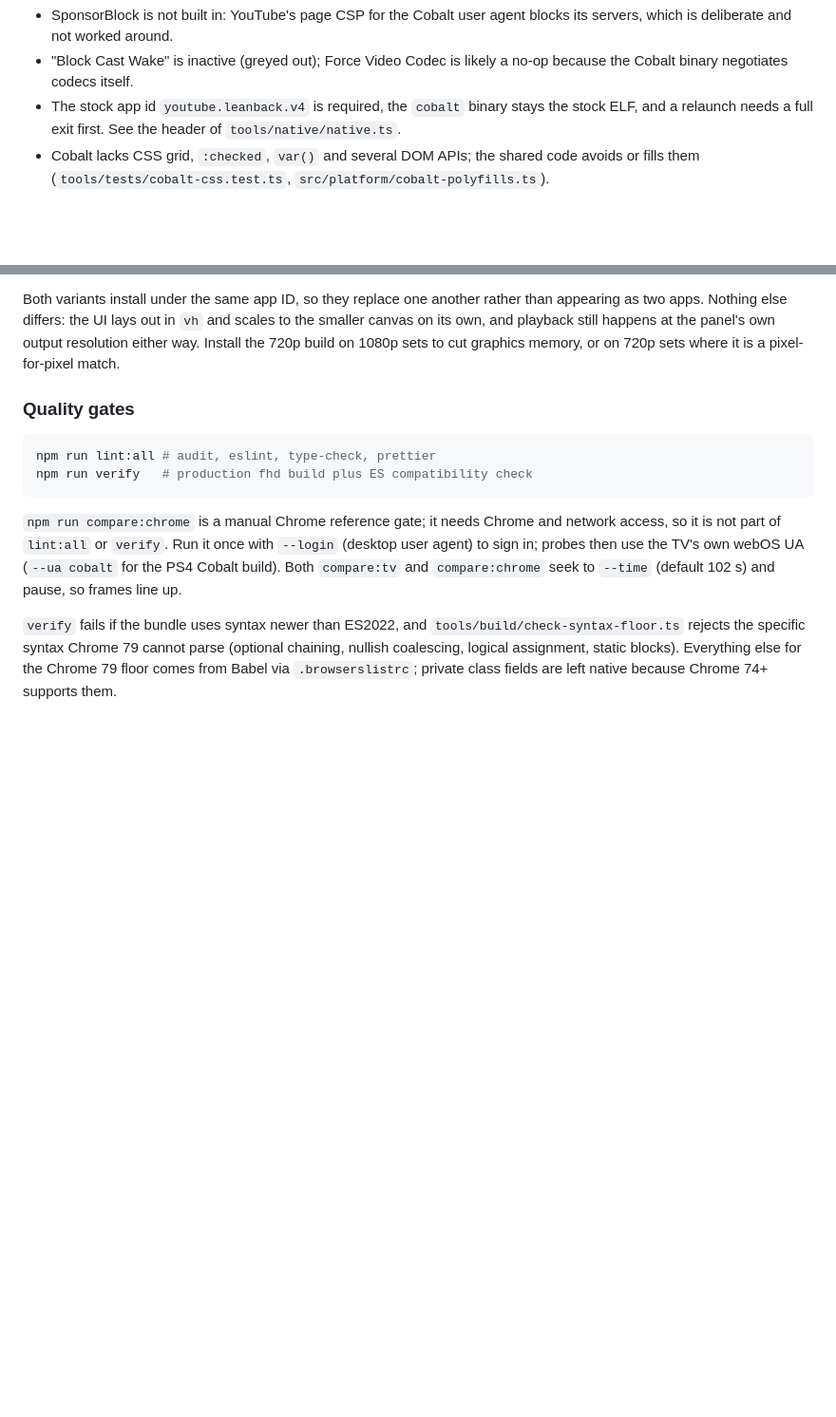
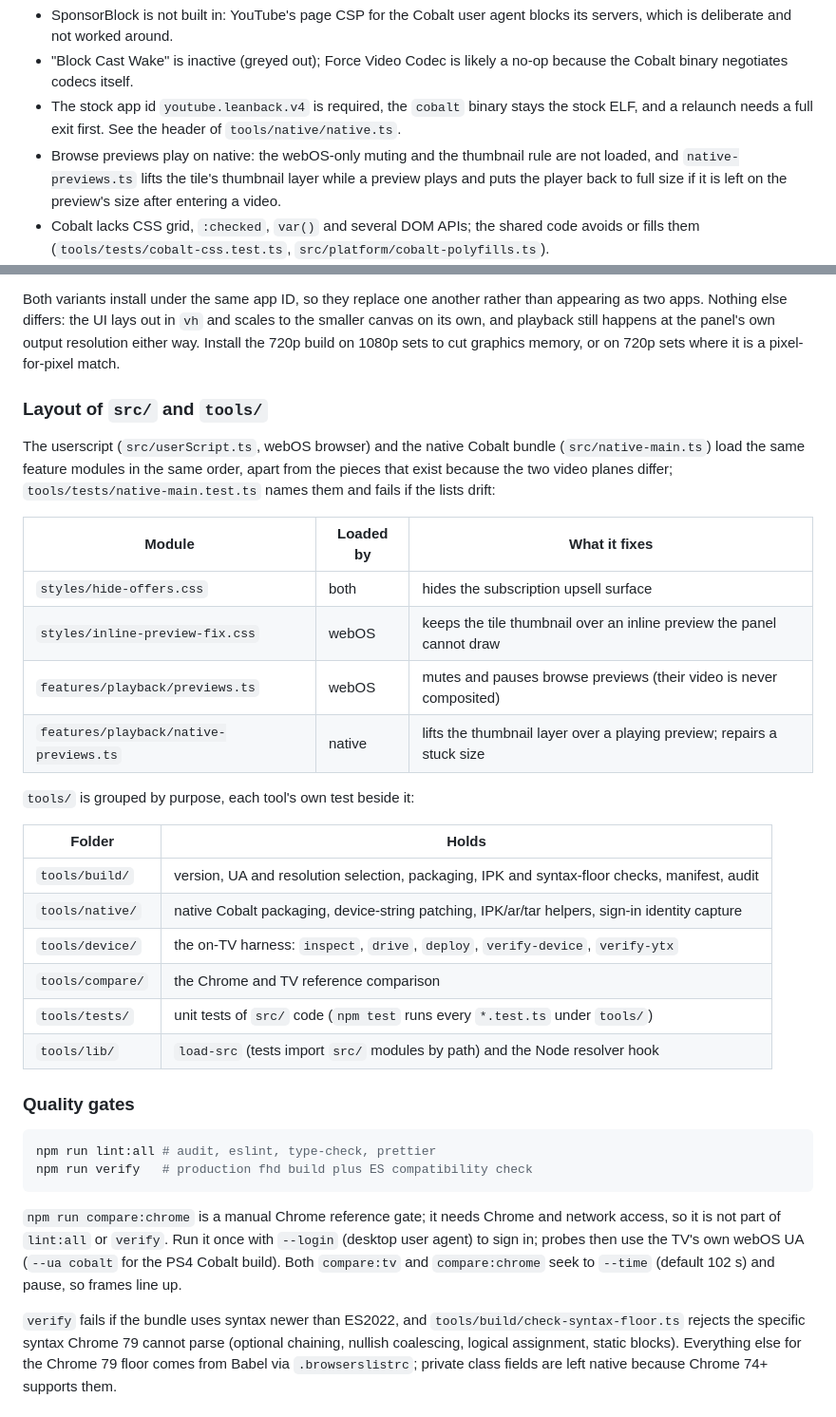
Before and after one commit to nerowentah/webos-addons, a Markdown page: YT-X/README.md, 2 parts joined by grey strips. Shown at 95% size. Drawn GitHub-style; blank space fills up the shorter version.

Commit message:
docs: describe the src module split and the tools/ layout
Adds a "Layout of src/ and tools/" section: which modules only the webOS
bundle or only the native bundle loads and why (the two video planes differ),
and what each tools/ folder holds. Notes that browse previews play on native
and what native-previews.ts repairs.

Co-Authored-By: Claude Sonnet 5.5 <noreply@anthropic.com>

```diff
--- a/YT-X/README.md
+++ b/YT-X/README.md
@@ -351,6 +351,7 @@ What differs on the native build:
 - SponsorBlock is not built in: YouTube's page CSP for the Cobalt user agent blocks its servers, which is deliberate and not worked around.
 - "Block Cast Wake" is inactive (greyed out); Force Video Codec is likely a no-op because the Cobalt binary negotiates codecs itself.
 - The stock app id `youtube.leanback.v4` is required, the `cobalt` binary stays the stock ELF, and a relaunch needs a full exit first. See the header of `tools/native/native.ts`.
+- Browse previews play on native: the webOS-only muting and the thumbnail rule are not loaded, and `native-previews.ts` lifts the tile's thumbnail layer while a preview plays and puts the player back to full size if it is left on the preview's size after entering a video.
 - Cobalt lacks CSS grid, `:checked`, `var()` and several DOM APIs; the shared code avoids or fills them (`tools/tests/cobalt-css.test.ts`, `src/platform/cobalt-polyfills.ts`).
 - **Playback Speed** (Main tab, 1x-2x) asks the player for the rate, then checks that the media clock really runs faster; a platform that ignores the rate (the webOS browser's hardware video path, measured on a 65QNED86) is put back to 1x with a "not supported" toast. Whether native Cobalt honours it is not yet measured on a TV.
 - RF1705 features such as Return YouTube Dislike, speed ranges and subtitle shortcuts are not YT-X features and stay with RF1705's runtime.
@@ -387,6 +388,31 @@ than appearing as two apps. Nothing else differs: the UI lays out in `vh` and
 scales to the smaller canvas on its own, and playback still happens at the
 panel's own output resolution either way. Install the 720p build on 1080p sets
 to cut graphics memory, or on 720p sets where it is a pixel-for-pixel match.
+
+### Layout of `src/` and `tools/`
+
+The userscript (`src/userScript.ts`, webOS browser) and the native Cobalt bundle
+(`src/native-main.ts`) load the same feature modules in the same order, apart
+from the pieces that exist because the two video planes differ;
+`tools/tests/native-main.test.ts` names them and fails if the lists drift:
+
+| Module                                 | Loaded by | What it fixes                                                          |
+| -------------------------------------- | --------- | ---------------------------------------------------------------------- |
+| `styles/hide-offers.css`               | both      | hides the subscription upsell surface                                  |
+| `styles/inline-preview-fix.css`        | webOS     | keeps the tile thumbnail over an inline preview the panel cannot draw  |
+| `features/playback/previews.ts`        | webOS     | mutes and pauses browse previews (their video is never composited)     |
+| `features/playback/native-previews.ts` | native    | lifts the thumbnail layer over a playing preview; repairs a stuck size |
+
+`tools/` is grouped by purpose, each tool's own test beside it:
+
+| Folder           | Holds                                                                                         |
+| ---------------- | --------------------------------------------------------------------------------------------- |
+| `tools/build/`   | version, UA and resolution selection, packaging, IPK and syntax-floor checks, manifest, audit |
+| `tools/native/`  | native Cobalt packaging, device-string patching, IPK/ar/tar helpers, sign-in identity capture |
+| `tools/device/`  | the on-TV harness: `inspect`, `drive`, `deploy`, `verify-device`, `verify-ytx`                |
+| `tools/compare/` | the Chrome and TV reference comparison                                                        |
+| `tools/tests/`   | unit tests of `src/` code (`npm test` runs every `*.test.ts` under `tools/`)                  |
+| `tools/lib/`     | `load-src` (tests import `src/` modules by path) and the Node resolver hook                   |
 
 ### Quality gates
 
```
